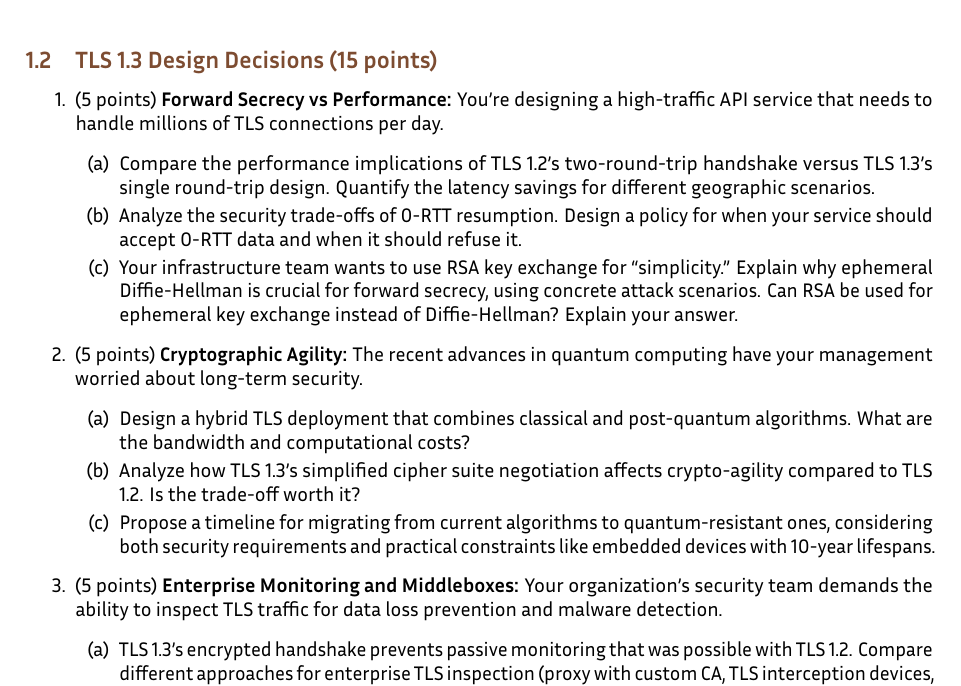
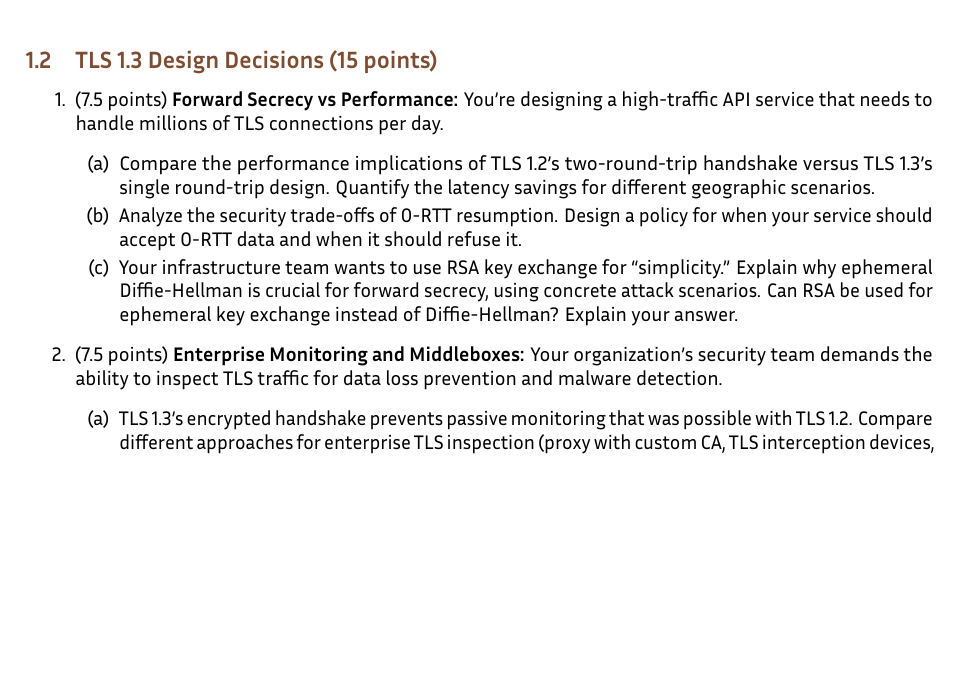
Before and after one commit to nadimkobeissi/appliedcryptography, a LaTeX problem sheet (assignments/problem-sets/problem-set-4.tex): part of page 2 of 5, cut so that both start at the same text, the shorter picture padded with empty space. Compiled offline with LuaLaTeX.

Commit message:
Problem Set 4: Remove PQ question (not covered yet)

```diff
--- a/assignments/problem-sets/problem-set-4.tex
+++ b/assignments/problem-sets/problem-set-4.tex
@@ -38,21 +38,14 @@
 \subsection{TLS 1.3 Design Decisions (15 points)}
 
 \begin{enumerate}
-	\item (5 points) \textbf{Forward Secrecy vs Performance:}
+	\item (7.5 points) \textbf{Forward Secrecy vs Performance:}
 	      You're designing a high-traffic API service that needs to handle millions of TLS connections per day.
 	      \begin{enumerate}
 		      \item Compare the performance implications of TLS 1.2's two-round-trip handshake versus TLS 1.3's single round-trip design. Quantify the latency savings for different geographic scenarios.
 		      \item Analyze the security trade-offs of 0-RTT resumption. Design a policy for when your service should accept 0-RTT data and when it should refuse it.
 		      \item Your infrastructure team wants to use RSA key exchange for ``simplicity.'' Explain why ephemeral Diffie-Hellman is crucial for forward secrecy, using concrete attack scenarios. Can RSA be used for ephemeral key exchange instead of Diffie-Hellman? Explain your answer.
 	      \end{enumerate}
-	\item (5 points) \textbf{Cryptographic Agility:}
-	      The recent advances in quantum computing have your management worried about long-term security.
-	      \begin{enumerate}
-		      \item Design a hybrid TLS deployment that combines classical and post-quantum algorithms. What are the bandwidth and computational costs?
-		      \item Analyze how TLS 1.3's simplified cipher suite negotiation affects crypto-agility compared to TLS 1.2. Is the trade-off worth it?
-		      \item Propose a timeline for migrating from current algorithms to quantum-resistant ones, considering both security requirements and practical constraints like embedded devices with 10-year lifespans.
-	      \end{enumerate}
-	\item (5 points) \textbf{Enterprise Monitoring and Middleboxes:}
+	\item (7.5 points) \textbf{Enterprise Monitoring and Middleboxes:}
 	      Your organization's security team demands the ability to inspect TLS traffic for data loss prevention and malware detection.
 	      \begin{enumerate}
 		      \item TLS 1.3's encrypted handshake prevents passive monitoring that was possible with TLS 1.2. Compare different approaches for enterprise TLS inspection (proxy with custom CA, TLS interception devices, endpoint agents). What are the security implications of each?
```
